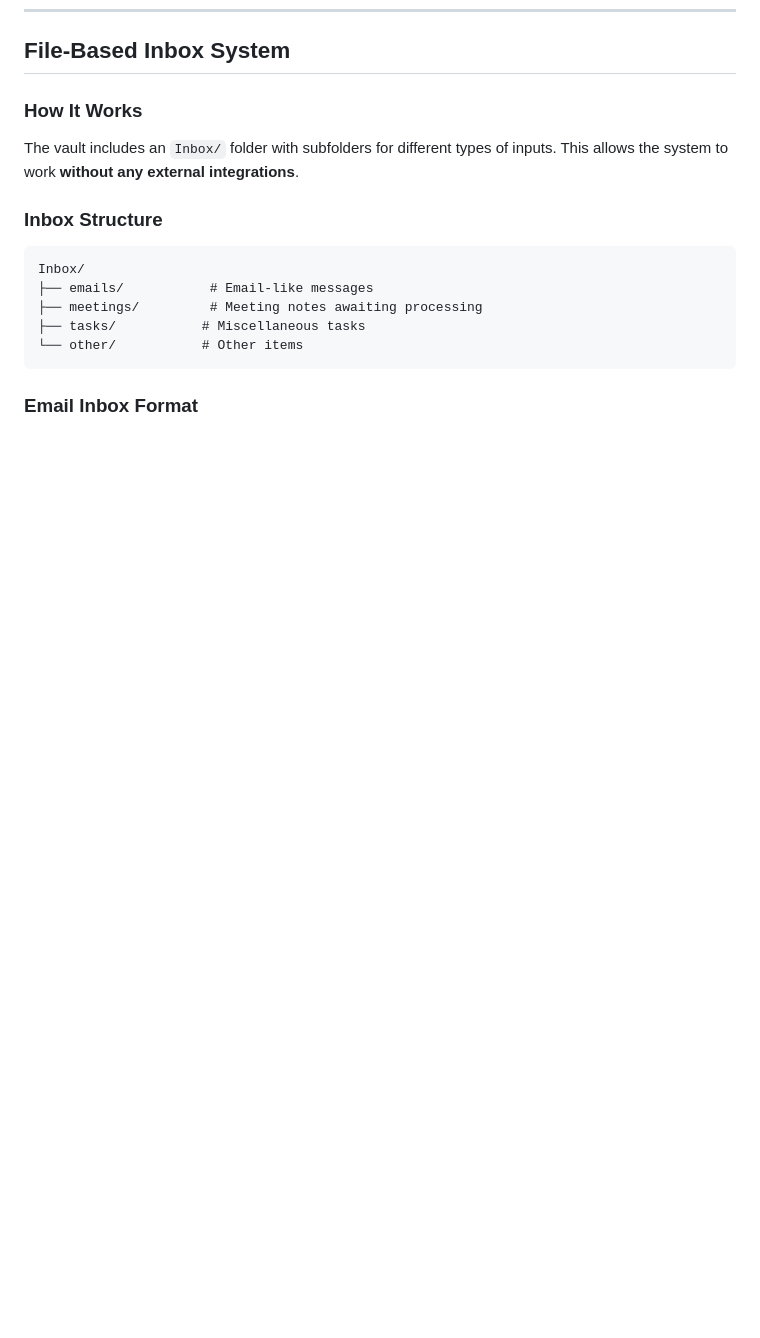
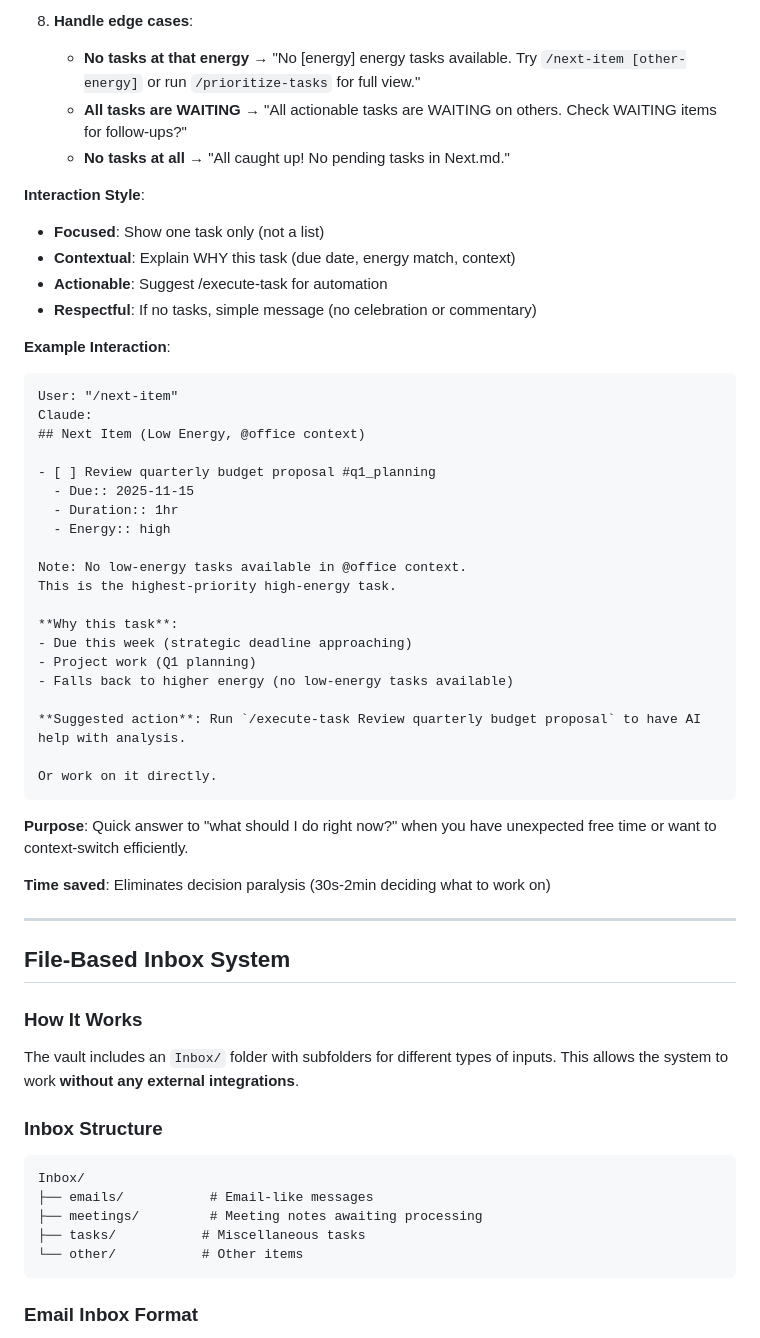
Before and after one commit to focuscraft-ai/focuscraft-gtd, a Markdown page: CLAUDE.md, the part around one of its changes. Drawn GitHub-style; blank space fills up the shorter version.

````diff
--- a/CLAUDE.md
+++ b/CLAUDE.md
@@ -730,3 +793,44 @@ This is the **recommended daily workflow** for managing all tasks using the GTD
+8. **Handle edge cases**:
+   - **No tasks at that energy** → "No [energy] energy tasks available. Try `/next-item [other-energy]` or run `/prioritize-tasks` for full view."
+   - **All tasks are WAITING** → "All actionable tasks are WAITING on others. Check WAITING items for follow-ups?"
+   - **No tasks at all** → "All caught up! No pending tasks in Next.md."
+
+**Interaction Style**:
+- **Focused**: Show one task only (not a list)
+- **Contextual**: Explain WHY this task (due date, energy match, context)
+- **Actionable**: Suggest /execute-task for automation
+- **Respectful**: If no tasks, simple message (no celebration or commentary)
+
+**Example Interaction**:
+```
+User: "/next-item"
+Claude:
+## Next Item (Low Energy, @office context)
+
+- [ ] Review quarterly budget proposal #q1_planning
+  - Due:: 2025-11-15
+  - Duration:: 1hr
+  - Energy:: high
+
+Note: No low-energy tasks available in @office context.
+This is the highest-priority high-energy task.
+
+**Why this task**:
+- Due this week (strategic deadline approaching)
+- Project work (Q1 planning)
+- Falls back to higher energy (no low-energy tasks available)
+
+**Suggested action**: Run `/execute-task Review quarterly budget proposal` to have AI help with analysis.
+
+Or work on it directly.
+```
+
+**Purpose**: Quick answer to "what should I do right now?" when you have unexpected free time or want to context-switch efficiently.
+
+**Time saved**: Eliminates decision paralysis (30s-2min deciding what to work on)
+
+---
+
 ## File-Based Inbox System
 
 ### How It Works
````
Also changed, not shown: other parts of CLAUDE.md (+63 -0 lines), .claude/commands/next-item.md (added, +10 -0 lines), README.md (+1 -1 lines).
